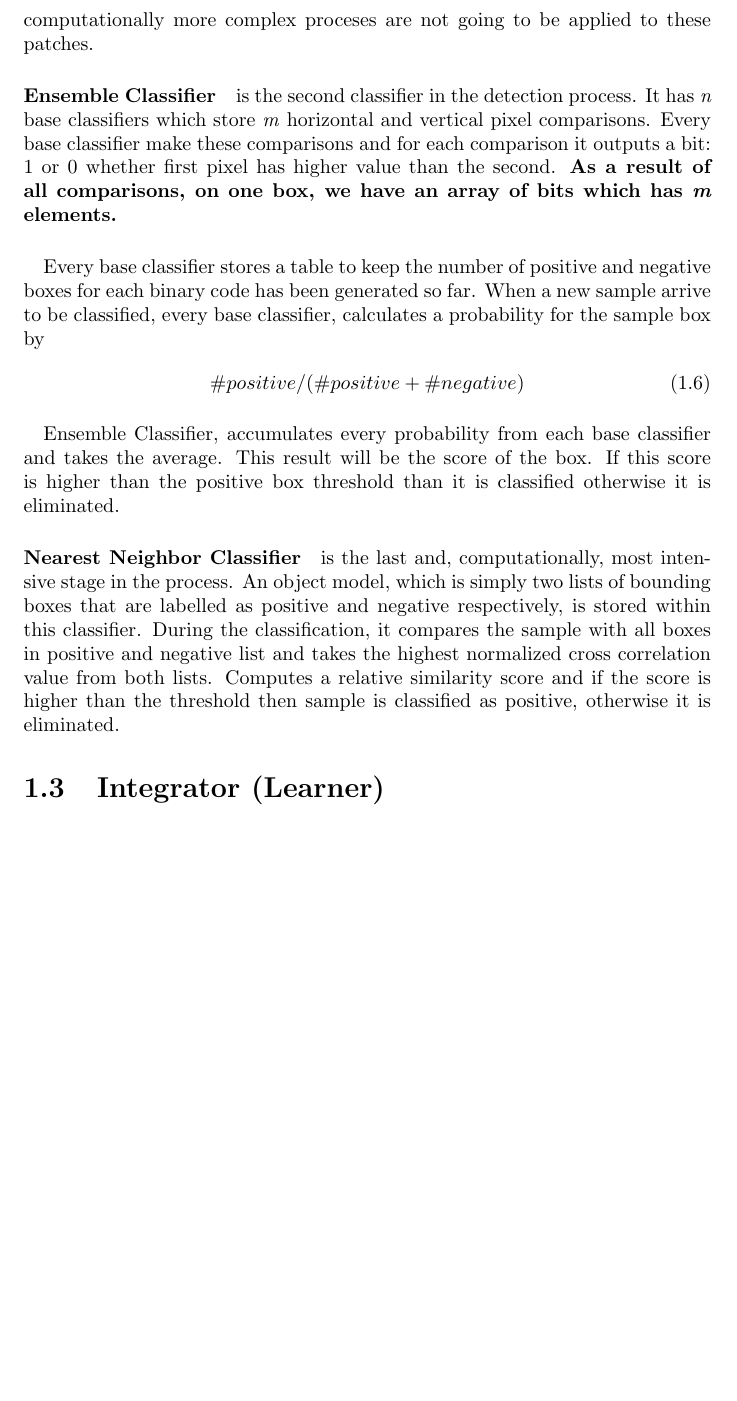
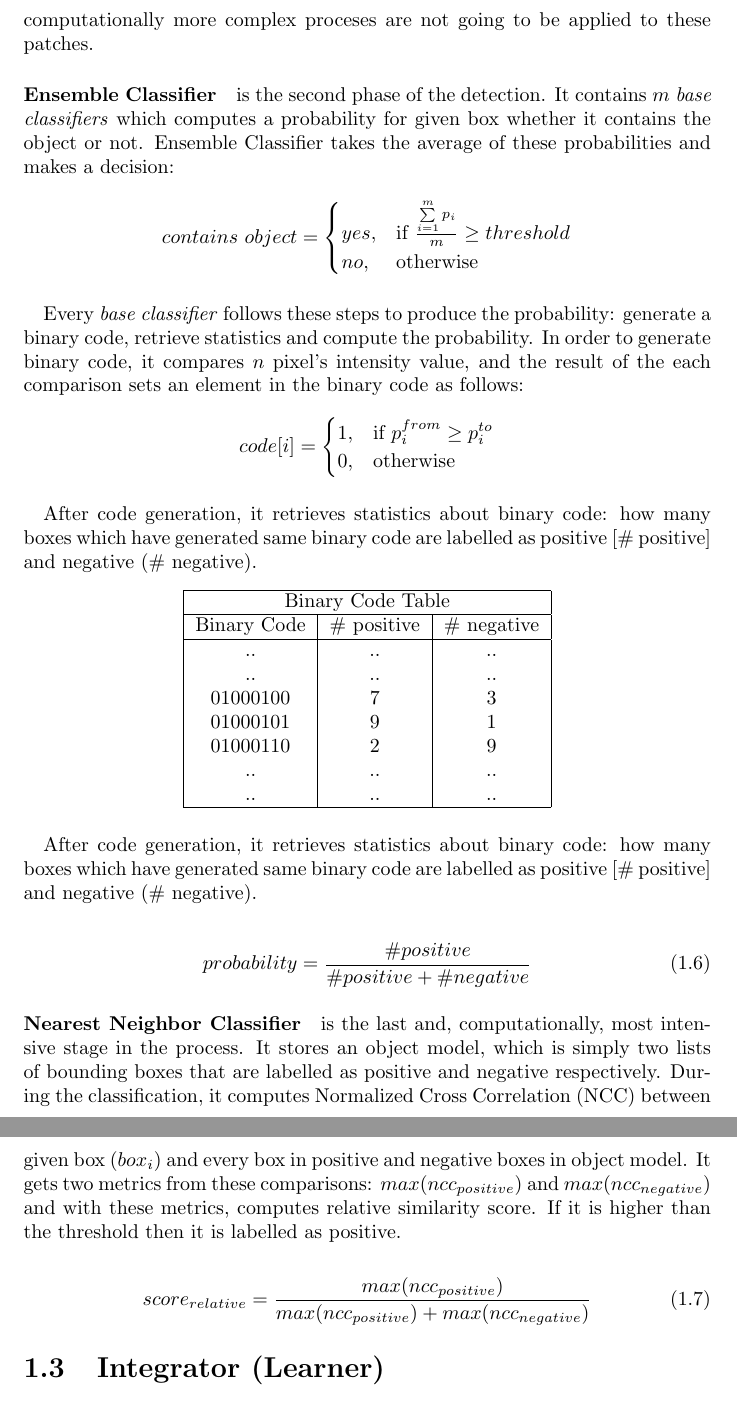
Before and after one commit to mehmetgunturkun/tld, a LaTeX document (docs/chapter1.tex): part of page 3 of 4 before the commit and two parts of pages 3 and 4 of 5 after it, the two joined at a grey line, cut so that both start at the same text, the shorter picture padded with empty space. Compiled offline with pdfLaTeX.

Commit message:
Edited new chapter

```diff
--- a/docs/chapter1.tex
+++ b/docs/chapter1.tex
@@ -93,28 +93,76 @@
             var(\initialbox) then it is eliminated. This process eliminates the boxes from background, so that
             computationally more complex proceses are not going to be applied to these patches.
 
-        \paragraph{Ensemble Classifier} is the second classifier in the detection process. It has
-            \emph{n} base classifiers which store \emph{m} horizontal and vertical pixel comparisons.
-            Every base classifier make these comparisons and for each comparison it outputs a bit: 1 or 0
-            whether first pixel has higher value than the second.
-            \textbf{As a result of all comparisons, on one box, we have an array of bits which has \emph{m} elements.}
+        \paragraph{Ensemble Classifier}
+            is the second phase of the detection. It contains $m$ \textit{base classifiers} which computes a probability for given
+            box whether it contains the object or not. Ensemble Classifier takes the average of these probabilities and
+            makes a decision:
+
+            \[
+                contains\ object =
+                \begin{cases}
+                    yes, & \text{if } \frac {\sum\limits_{i=1}^m {p_{i}}} {m} \geq threshold \\
+                    no , & \text{otherwise}
+                \end{cases}
+            \]
+
         \paragraph{}
-            Every base classifier stores a table to keep the number of positive and negative boxes
-            for each binary code has been generated so far. When a new sample arrive to be classified,
-            every base classifier, calculates a probability for the sample box by
+            Every \textit{base classifier} follows these steps to produce the probability: generate a binary code, retrieve statistics
+            and compute the probability. In order to generate binary code, it compares $n$ pixel's intensity value, and the result of the
+            each comparison sets an element in the binary code as follows:
+
+            \[
+                code[i] =
+                \begin{cases}
+                    1, & \text{if } p^{from}_{i} \geq p^{to}_{i} \\
+                    0 , & \text{otherwise}
+                \end{cases}
+            \]
+
+        \paragraph{}
+            After code generation, it retrieves statistics about binary code: how many boxes which have generated
+            same binary code are labelled as positive [\# positive] and negative (\# negative).
+            \begin{center}
+                \begin{tabular}{ | c | c | c | }
+
+                      \hline
+                      \multicolumn{3}{|c|}{ Binary Code Table} \\
+                      \hline
+                      Binary Code & \# positive & \# negative \\
+                      \hline
+                      .. & .. & .. \\
+                      .. & .. & .. \\
+                      01000100 & 7 & 3 \\
+                      01000101 & 9 & 1 \\
+                      01000110 & 2 & 9 \\
+                      .. & .. & .. \\
+                      .. & .. & .. \\
+                      \hline
+                \end{tabular}
+            \end{center}
+
+
+        \paragraph{}
+            After code generation, it retrieves statistics about binary code: how many boxes which have generated
+            same binary code are labelled as positive [\# positive] and negative (\# negative).
+
             \begin{gather}
-                \#positive / (\#positive + \#negative)
+                probability = \frac {\# positive} {\# positive + \# negative}
+                % f_{i} is the frame with index i
+                % p_{i} is the point on the frame with index i
             \end{gather}
-        \paragraph{}
-            Ensemble Classifier, accumulates every probability from each base classifier and takes the average. This result
-            will be the score of the box. If this score is higher than the positive box threshold than it is classified otherwise
-            it is eliminated.
+
+
         \paragraph{Nearest Neighbor Classifier} is the last and, computationally, most intensive stage in the process.
-            An object model, which is simply two lists of bounding boxes that are labelled as positive and negative respectively,
-            is stored within this classifier. During the classification, it compares the sample with all
-            boxes in positive and negative list and takes the highest normalized cross correlation value from both lists.
-            Computes a relative similarity score and if the score is higher than the threshold then sample is
-            classified as positive, otherwise it is eliminated.
+            It stores an object model, which is simply two lists of bounding boxes that are labelled
+            as positive and negative respectively. During the classification,
+            it computes Normalized Cross Correlation (NCC) between given box ($box_{i}$) and every box in positive and
+            negative boxes in object model. It gets two metrics from these comparisons: $max(ncc_{positive})$ and $max(ncc_{negative})$ and
+            with these metrics, computes relative similarity score. If it is higher than the threshold then it is labelled as positive.
+
+            \begin{gather}
+                score_{relative} = \frac {max(ncc_{positive})} {max(ncc_{positive}) + max(ncc_{negative})}
+            \end{gather}
     \section{Integrator (Learner)}
         \paragraph{}
             During the first part of the process, \Tracker generates a tracked box, $ box_{track} $, and Detector generates list of
```
Also changed, not shown: docs/chapter1.tex (6 more changed lines).
